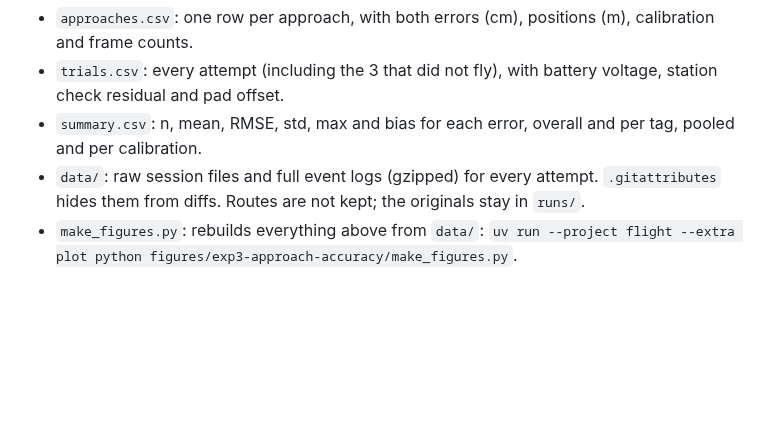
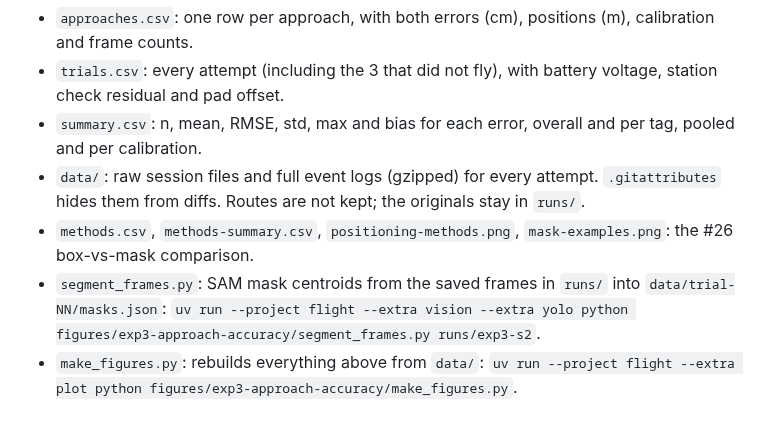
Before and after one commit to LunarSphere/aerial-assembly, a Markdown page: figures/exp3-approach-accuracy/README.md, the part around one of its changes. GitHub-like rendering; blank space fills up the shorter version.

```diff
--- a/figures/exp3-approach-accuracy/README.md
+++ b/figures/exp3-approach-accuracy/README.md
@@ -70,5 +110,9 @@ Per-tag numbers are in [`summary.csv`](summary.csv).
   per calibration.
 - `data/`: raw session files and full event logs (gzipped) for every attempt. `.gitattributes` hides
   them from diffs. Routes are not kept; the originals stay in `runs/`.
+- `methods.csv`, `methods-summary.csv`, `positioning-methods.png`, `mask-examples.png`: the #26
+  box-vs-mask comparison.
+- `segment_frames.py`: SAM mask centroids from the saved frames in `runs/` into `data/trial-NN/masks.json`:
+  `uv run --project flight --extra vision --extra yolo python figures/exp3-approach-accuracy/segment_frames.py runs/exp3-s2`.
 - `make_figures.py`: rebuilds everything above from `data/`:
   `uv run --project flight --extra plot python figures/exp3-approach-accuracy/make_figures.py`.
```
Also changed, not shown: other parts of figures/exp3-approach-accuracy/README.md (+41 -1 lines), .claude/REPO_MAP.md (+1 -1 lines), figures/exp3-approach-accuracy/mask-examples.png (added), figures/exp3-approach-accuracy/positioning-methods.png (added), 11 other files.
